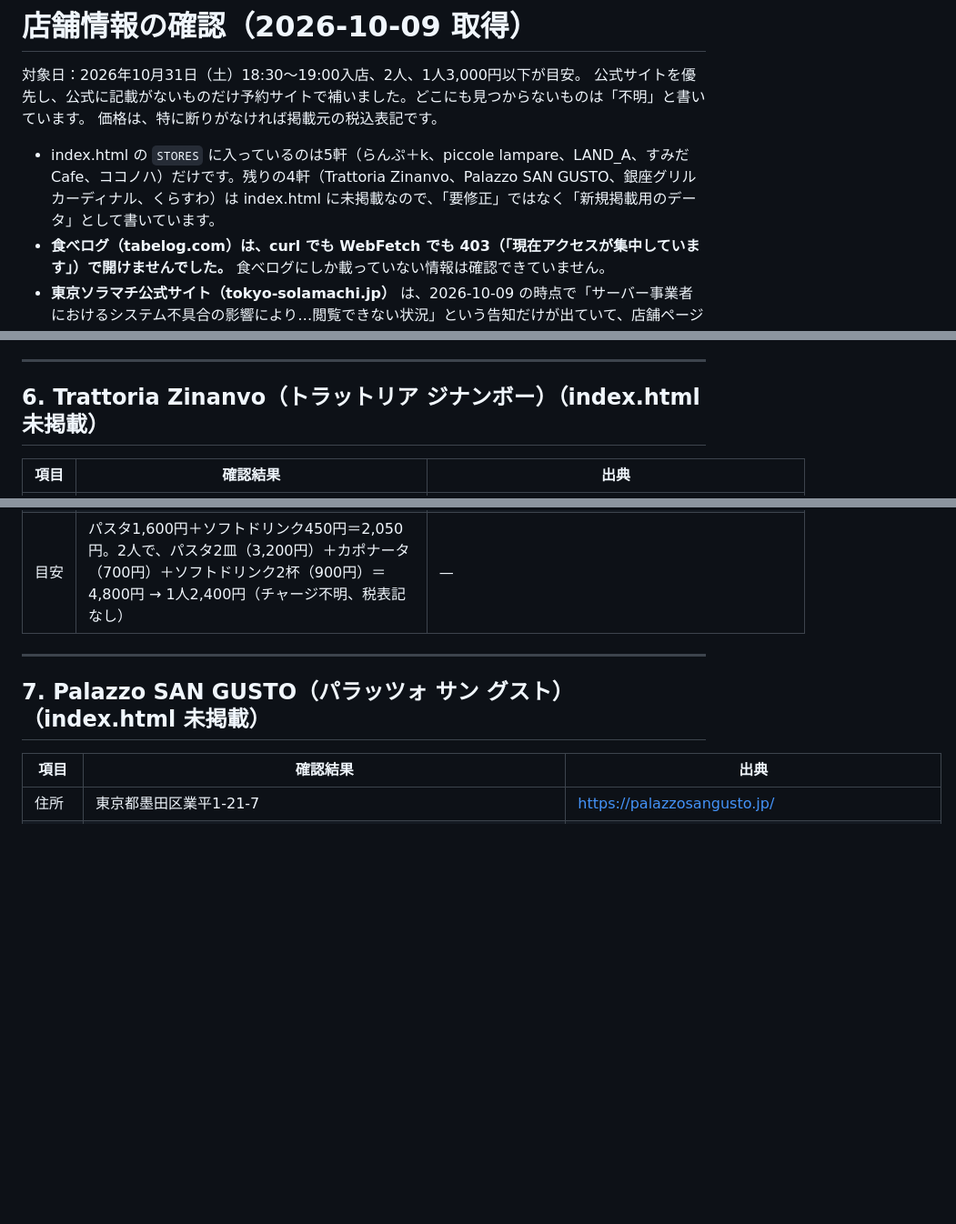
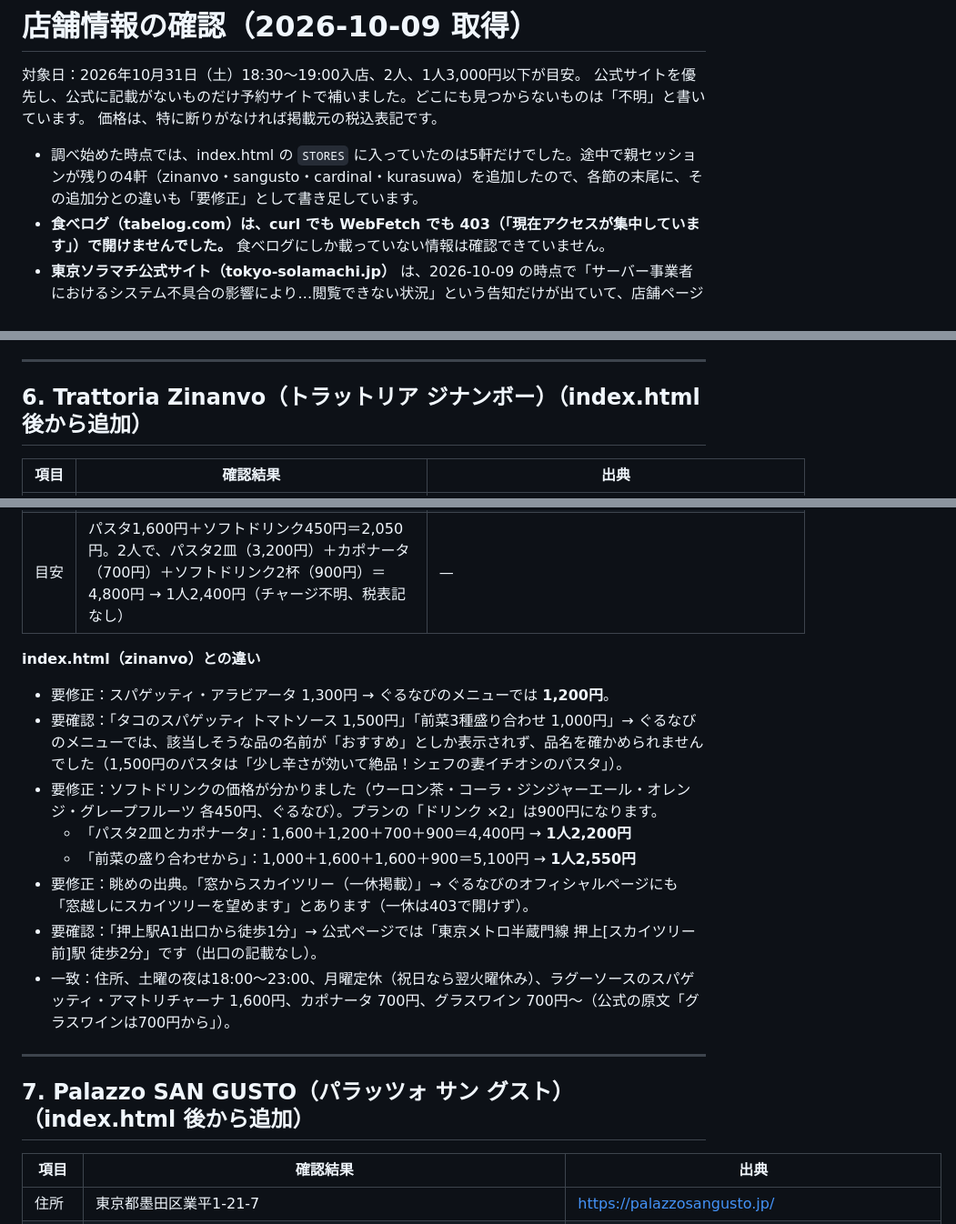
Before and after one commit to fubukiandkogure/subseat, a Markdown page: dinner-guide/research/stores.md, 3 parts joined by grey strips. Shown at 91% size. GitHub-like rendering; blank space fills up the shorter version.

Commit message:
dinner-guide: 追加された4軒とのちがいを stores.md に追記
Co-Authored-By: Claude Opus 5.5 <noreply@anthropic.com>
Claude-Session: https://claude.ai/code/session_0176yncVhmFhogi7T7wt7fuT

```diff
--- a/dinner-guide/research/stores.md
+++ b/dinner-guide/research/stores.md
@@ -4,7 +4,7 @@
 公式サイトを優先し、公式に記載がないものだけ予約サイトで補いました。どこにも見つからないものは「不明」と書いています。
 価格は、特に断りがなければ掲載元の税込表記です。
 
-- index.html の `STORES` に入っているのは5軒（らんぷ＋k、piccole lampare、LAND_A、すみだCafe、ココノハ）だけです。残りの4軒（Trattoria Zinanvo、Palazzo SAN GUSTO、銀座グリルカーディナル、くらすわ）は index.html に未掲載なので、「要修正」ではなく「新規掲載用のデータ」として書いています。
+- 調べ始めた時点では、index.html の `STORES` に入っていたのは5軒だけでした。途中で親セッションが残りの4軒（zinanvo・sangusto・cardinal・kurasuwa）を追加したので、各節の末尾に、その追加分との違いも「要修正」として書き足しています。
 - **食べログ（tabelog.com）は、curl でも WebFetch でも 403（「現在アクセスが集中しています」）で開けませんでした。** 食べログにしか載っていない情報は確認できていません。
 - **東京ソラマチ公式サイト（tokyo-solamachi.jp）** は、2026-10-09 の時点で「サーバー事業者におけるシステム不具合の影響により…閲覧できない状況」という告知だけが出ていて、店舗ページの中身は読めませんでした（https://www.tokyo-solamachi.jp/shop/232/ ）。
 
@@ -158,7 +158,7 @@
 
 ---
 
-## 6. Trattoria Zinanvo（トラットリア ジナンボー）（index.html 未掲載）
+## 6. Trattoria Zinanvo（トラットリア ジナンボー）（index.html 後から追加）
 
 | 項目 | 確認結果 | 出典 |
 |---|---|---|
@@ -178,9 +178,19 @@
 | スカイツリーの眺め | 原文：「窓越しにスカイツリーを望めます」（こだわり欄の見出し） | https://gjtt200.gorp.jp/ |
 | 目安 | パスタ1,600円＋ソフトドリンク450円＝2,050円。2人で、パスタ2皿（3,200円）＋カポナータ（700円）＋ソフトドリンク2杯（900円）＝4,800円 → 1人2,400円（チャージ不明、税表記なし） | — |
 
+**index.html（zinanvo）との違い**
+- 要修正：スパゲッティ・アラビアータ 1,300円 → ぐるなびのメニューでは **1,200円**。
+- 要確認：「タコのスパゲッティ トマトソース 1,500円」「前菜3種盛り合わせ 1,000円」→ ぐるなびのメニューでは、該当しそうな品の名前が「おすすめ」としか表示されず、品名を確かめられませんでした（1,500円のパスタは「少し辛さが効いて絶品！シェフの妻イチオシのパスタ」）。
+- 要修正：ソフトドリンクの価格が分かりました（ウーロン茶・コーラ・ジンジャーエール・オレンジ・グレープフルーツ 各450円、ぐるなび）。プランの「ドリンク ×2」は900円になります。
+  - 「パスタ2皿とカポナータ」：1,600＋1,200＋700＋900＝4,400円 → **1人2,200円**
+  - 「前菜の盛り合わせから」：1,000＋1,600＋1,600＋900＝5,100円 → **1人2,550円**
+- 要修正：眺めの出典。「窓からスカイツリー（一休掲載）」→ ぐるなびのオフィシャルページにも「窓越しにスカイツリーを望めます」とあります（一休は403で開けず）。
+- 要確認：「押上駅A1出口から徒歩1分」→ 公式ページでは「東京メトロ半蔵門線 押上[スカイツリー前]駅 徒歩2分」です（出口の記載なし）。
+- 一致：住所、土曜の夜は18:00〜23:00、月曜定休（祝日なら翌火曜休み）、ラグーソースのスパゲッティ・アマトリチャーナ 1,600円、カポナータ 700円、グラスワイン 700円〜（公式の原文「グラスワインは700円から」）。
+
 ---
 
-## 7. Palazzo SAN GUSTO（パラッツォ サン グスト）（index.html 未掲載）
+## 7. Palazzo SAN GUSTO（パラッツォ サン グスト）（index.html 後から追加）
 
 | 項目 | 確認結果 | 出典 |
 |---|---|---|
```
Also changed, not shown: other parts of dinner-guide/research/stores.md (+22 -3 lines).
